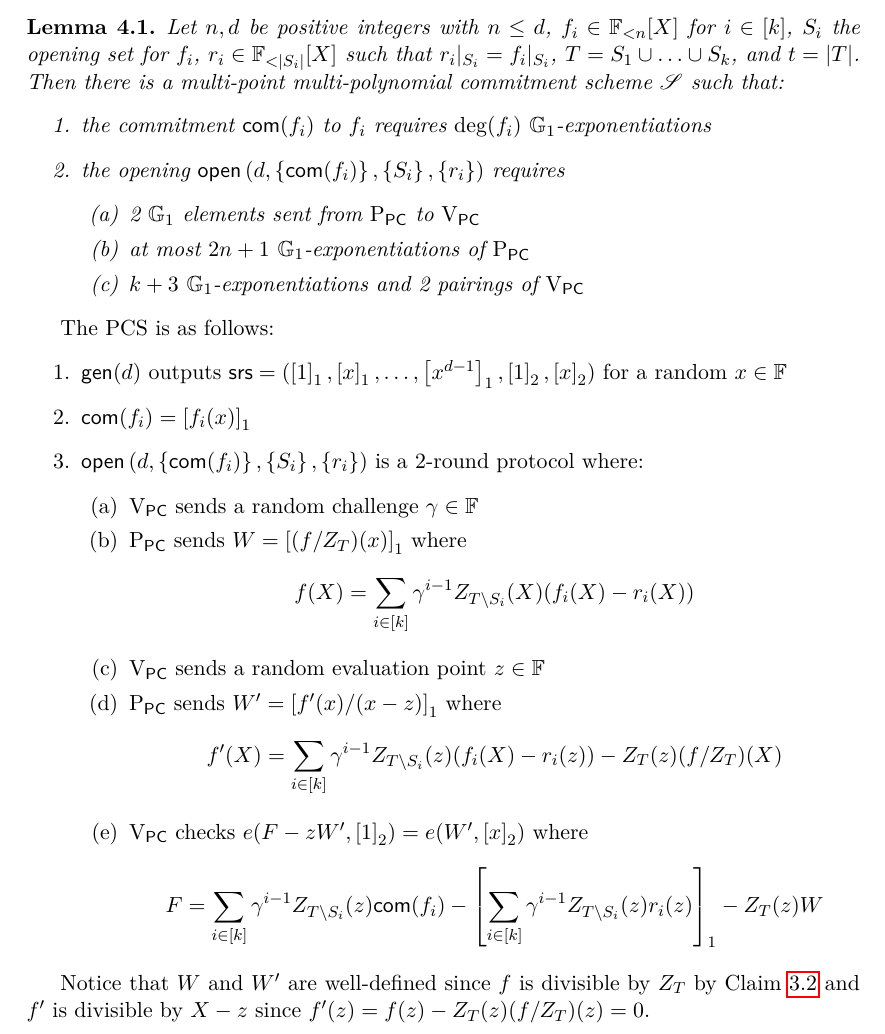
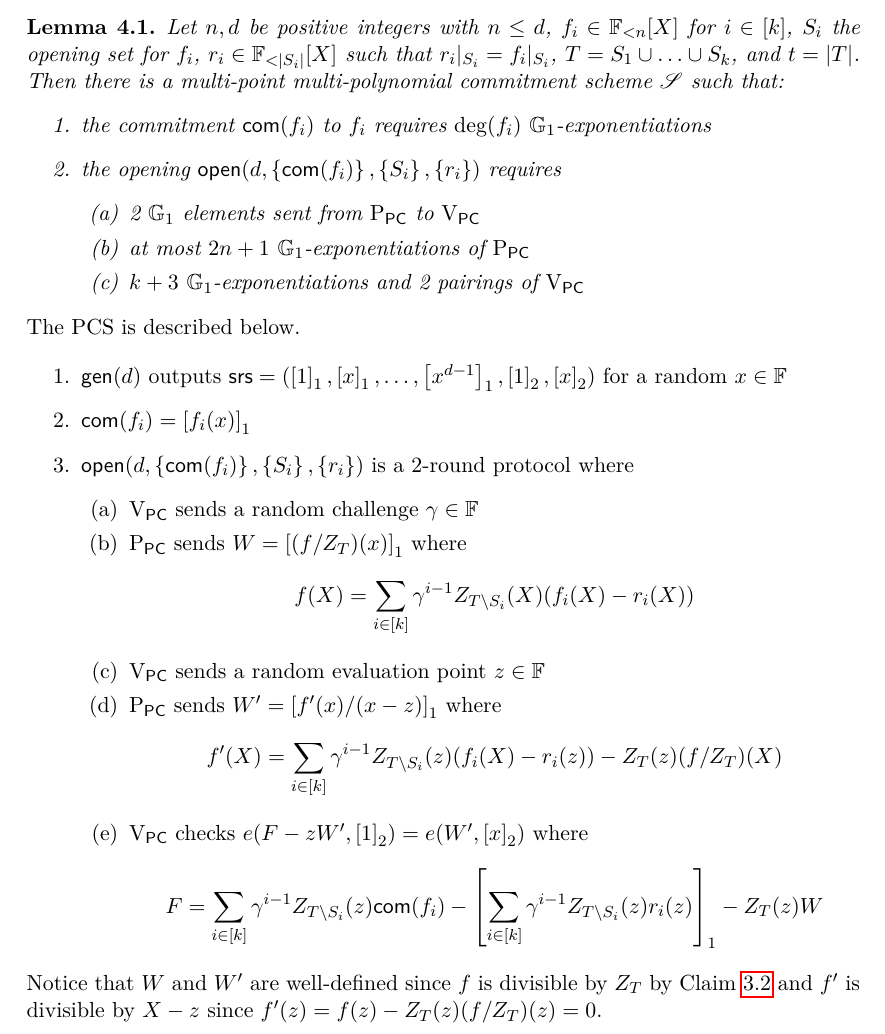
Before and after one commit to arielgabizon/shplonk, a LaTeX paper (shplonk.tex): part of page 9 of 12, cut so that both start at the same text. Compiled offline with LuaLaTeX.

Commit message:
minor stuff

```diff
--- a/shplonk.tex
+++ b/shplonk.tex
@@ -720,7 +720,7 @@ We describe a variant of the scheme of Section \ref{sec:main} where we eliminate
 Let $n,d$ be positive integers with $n\le d$, $f_i\in\polysofdeg{n}$ for $i\in[k]$, $S_i$ the opening set for $f_i$, $r_i\in\polysofdeg{|S_i|}$ such that $r_i|_{S_i} = f_i|_{S_i}$, $T= S_1\cup\ldots\cup S_k$, and $t=|T|$. Then there is a multi-point multi-polynomial commitment scheme \PCscheme such that:
 \begin{enumerate}
 \item the commitment $\com(f_i)$ to $f_i$ requires $\deg(f_i)$ \G1-exponentiations
-\item the opening $\open\left(d,\set{\com(f_i)},\set{S_i},\set{r_i}\right)$ requires
+\item the opening $\open(d,\set{\com(f_i)},\set{S_i},\set{r_i})$ requires
     \begin{enumerate}
     \item 2 \G1 elements sent from \prvpc to \verpc
     \item at most $2n+1$ \G1-exponentiations of \prvpc
@@ -729,11 +729,12 @@ Let $n,d$ be positive integers with $n\le d$, $f_i\in\polysofdeg{n}$ for $i\in[k
 \end{enumerate}
 \end{lemma}
 
-The PCS is as follows:
+\noindent The PCS is described below.
+
 \begin{enumerate}
 \item $\gen(d)$ outputs $\srs0 =(\enc1{1},\enc1{x},\ldots,\enc1{x^{d-1}},\enc2{1},\enc2{x})$ for a random $x\in \F$
 \item $\com(f_i)=\enc1{f_i(x)}$
-\item $\open\left(d,\set{\com(f_i)},\set{S_i},\set{r_i}\right)$ is a 2-round protocol where:
+\item $\open(d,\set{\com(f_i)},\set{S_i},\set{r_i})$ is a 2-round protocol where
     \begin{enumerate}
     \item \verpc sends a random challenge $\gamma\in \F$
     \item \prvpc sends $W=\enc1{(f/Z_T)(x)}$ where
@@ -746,7 +747,7 @@ The PCS is as follows:
     \end{enumerate}
 \end{enumerate}
 
-Notice that $W$ and $W'$ are well-defined since $f$ is divisible by $Z_T$ by Claim \ref{clm:div_sum} and $f'$ is divisible by $X-z$ since $f'(z)=f(z)-Z_T(z)(f/Z_T)(z)=0$.
+\noindent Notice that $W$ and $W'$ are well-defined since $f$ is divisible by $Z_T$ by Claim \ref{clm:div_sum} and $f'$ is divisible by $X-z$ since $f'(z)=f(z)-Z_T(z)(f/Z_T)(z)=0$.
 
 \newpage
 We argue knowledge soundness for the above protocol. More precisely, we argue the existence of an efficient \ext such that an algebraic adversary \adv can only win the KS game w.p. \negl.  The proof begins identically to the previous one.
```
Also changed, not shown: shplonk.pdf.
